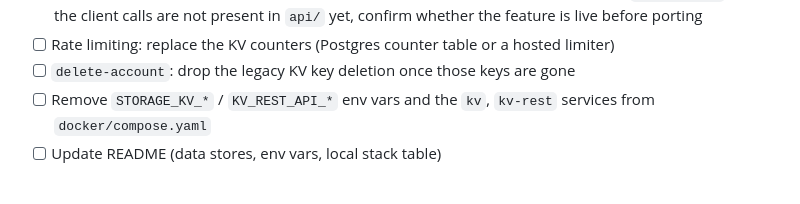
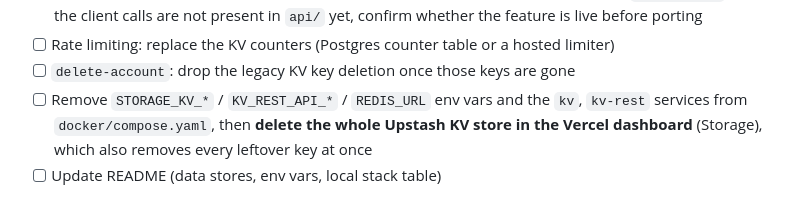
Before and after one commit to galioni/gym, a Markdown page: docs/NEXT_PHASES_README.md, the part around one of its changes. GitHub-like rendering.

```diff
--- a/docs/NEXT_PHASES_README.md
+++ b/docs/NEXT_PHASES_README.md
@@ -72,7 +74,8 @@ KV is still used for billing state, user settings, push subscriptions and rate l
   calls are not present in `api/` yet, confirm whether the feature is live before porting
 - [ ] Rate limiting: replace the KV counters (Postgres counter table or a hosted limiter)
 - [ ] `delete-account`: drop the legacy KV key deletion once those keys are gone
-- [ ] Remove `STORAGE_KV_*` / `KV_REST_API_*` env vars and the `kv`, `kv-rest` services from `docker/compose.yaml`
+- [ ] Remove `STORAGE_KV_*` / `KV_REST_API_*` / `REDIS_URL` env vars and the `kv`, `kv-rest` services from `docker/compose.yaml`, then
+  **delete the whole Upstash KV store in the Vercel dashboard** (Storage), which also removes every leftover key at once
 - [ ] Update README (data stores, env vars, local stack table)
 
 ## Phase 16 — Sync performance and freshness  _(size: M; only when data volume or latency justifies it)_
```
Also changed, not shown: other parts of docs/NEXT_PHASES_README.md (+13 -7 lines).
